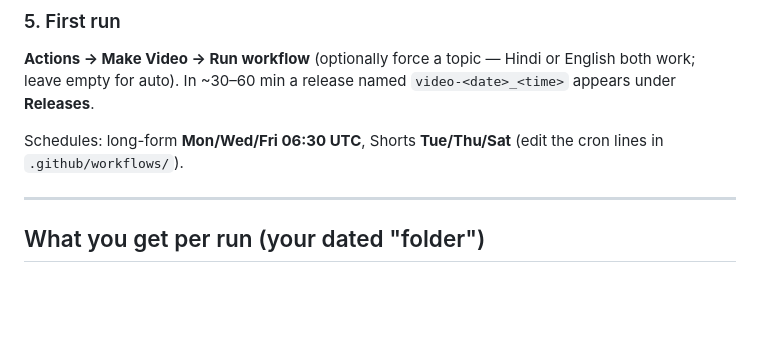
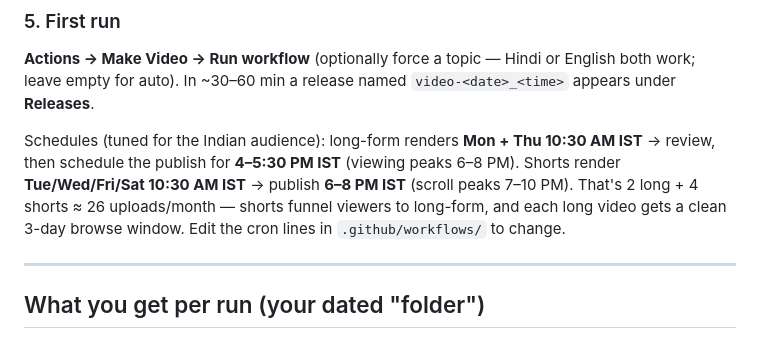
Before and after one commit to dwijptl/faceless-autopilot, a Markdown page: README.md, the part around the change. Rendered like a GitHub page; blank space fills up the shorter version.

Commit message:
Docs: new render + publish schedule (IST-optimized)

```diff
--- a/README.md
+++ b/README.md
@@ -58,8 +58,13 @@ lasts months. Skipping is fine; videos just render without music.
 English both work; leave empty for auto). In ~30–60 min a release named
 `video-<date>_<time>` appears under **Releases**.
 
-Schedules: long-form **Mon/Wed/Fri 06:30 UTC**, Shorts **Tue/Thu/Sat**
-(edit the cron lines in `.github/workflows/`).
+Schedules (tuned for the Indian audience): long-form renders **Mon + Thu
+10:30 AM IST** → review, then schedule the publish for **4–5:30 PM IST**
+(viewing peaks 6–8 PM). Shorts render **Tue/Wed/Fri/Sat 10:30 AM IST** →
+publish **6–8 PM IST** (scroll peaks 7–10 PM). That's 2 long + 4 shorts
+≈ 26 uploads/month — shorts funnel viewers to long-form, and each long
+video gets a clean 3-day browse window. Edit the cron lines in
+`.github/workflows/` to change.
 
 ---
 
```
